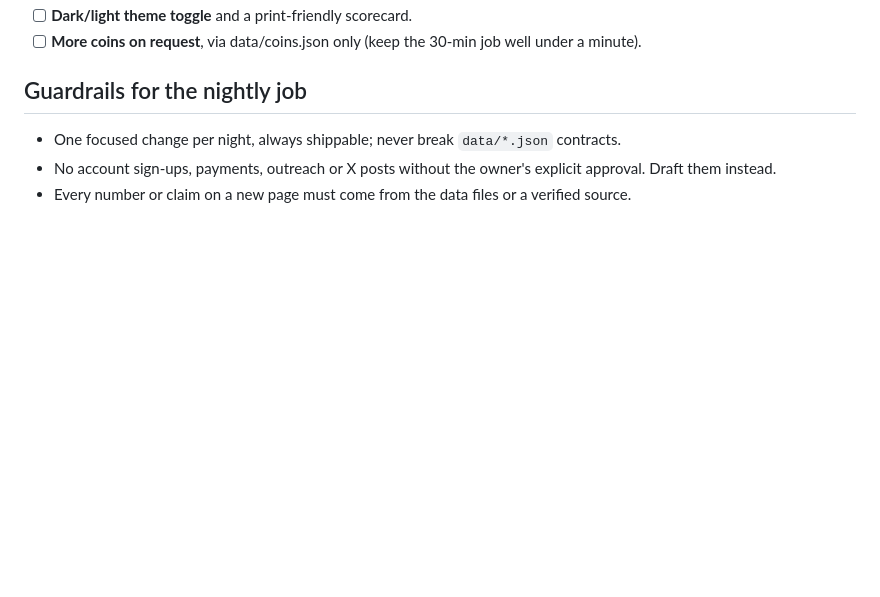
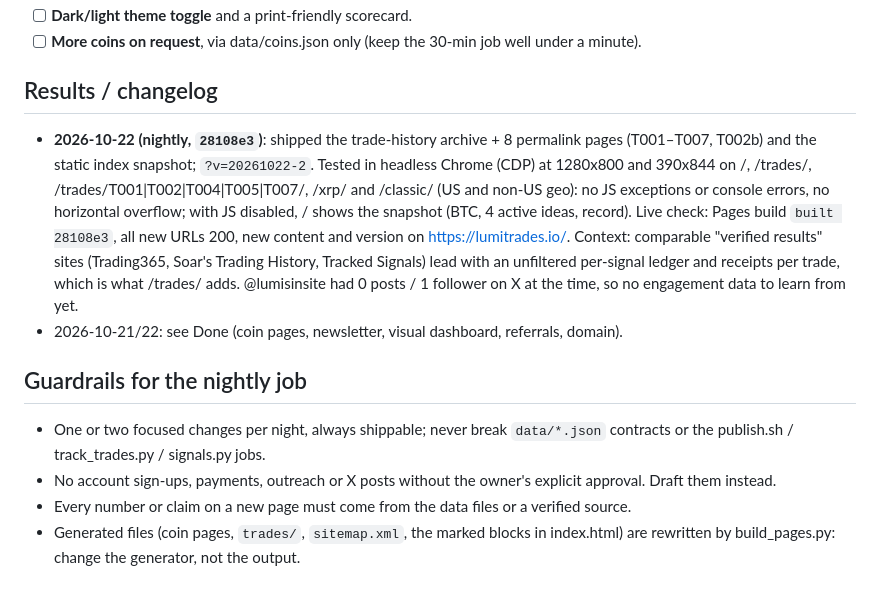
Before and after one commit to cypher-osiris/crypto-dashboard, a Markdown page: docs/roadmap.md, the part around one of its changes. Drawn GitHub-style; blank space fills up the shorter version.

```diff
--- a/docs/roadmap.md
+++ b/docs/roadmap.md
@@ -31,7 +38,12 @@ Priority key: **P1** = biggest traffic/trust win for the effort, **P2** = solid,
 - [ ] **Dark/light theme toggle** and a print-friendly scorecard.
 - [ ] **More coins on request**, via data/coins.json only (keep the 30-min job well under a minute).
 
+## Results / changelog
+- **2026-10-22 (nightly, `28108e3`)**: shipped the trade-history archive + 8 permalink pages (T001–T007, T002b) and the static index snapshot; `?v=20261022-2`. Tested in headless Chrome (CDP) at 1280x800 and 390x844 on /, /trades/, /trades/T001|T002|T004|T005|T007/, /xrp/ and /classic/ (US and non-US geo): no JS exceptions or console errors, no horizontal overflow; with JS disabled, / shows the snapshot (BTC, 4 active ideas, record). Live check: Pages build `built 28108e3`, all new URLs 200, new content and version on https://lumitrades.io/. Context: comparable "verified results" sites (Trading365, Soar's Trading History, Tracked Signals) lead with an unfiltered per-signal ledger and receipts per trade, which is what /trades/ adds. @lumisinsite had 0 posts / 1 follower on X at the time, so no engagement data to learn from yet.
+- 2026-10-21/22: see Done (coin pages, newsletter, visual dashboard, referrals, domain).
+
 ## Guardrails for the nightly job
-- One focused change per night, always shippable; never break `data/*.json` contracts.
+- One or two focused changes per night, always shippable; never break `data/*.json` contracts or the publish.sh / track_trades.py / signals.py jobs.
 - No account sign-ups, payments, outreach or X posts without the owner's explicit approval. Draft them instead.
 - Every number or claim on a new page must come from the data files or a verified source.
+- Generated files (coin pages, `trades/`, `sitemap.xml`, the marked blocks in index.html) are rewritten by build_pages.py: change the generator, not the output.
```
Also changed, not shown: other parts of docs/roadmap.md (+24 -17 lines).
